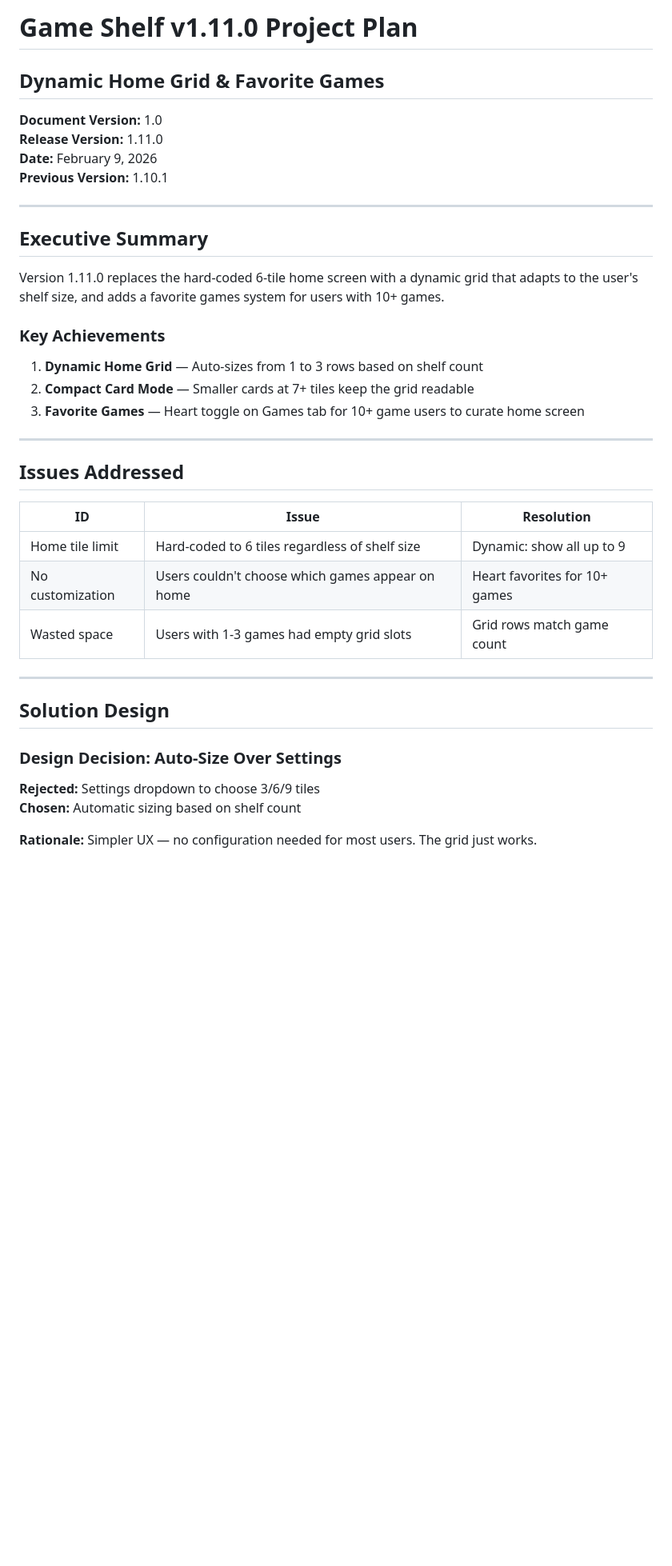
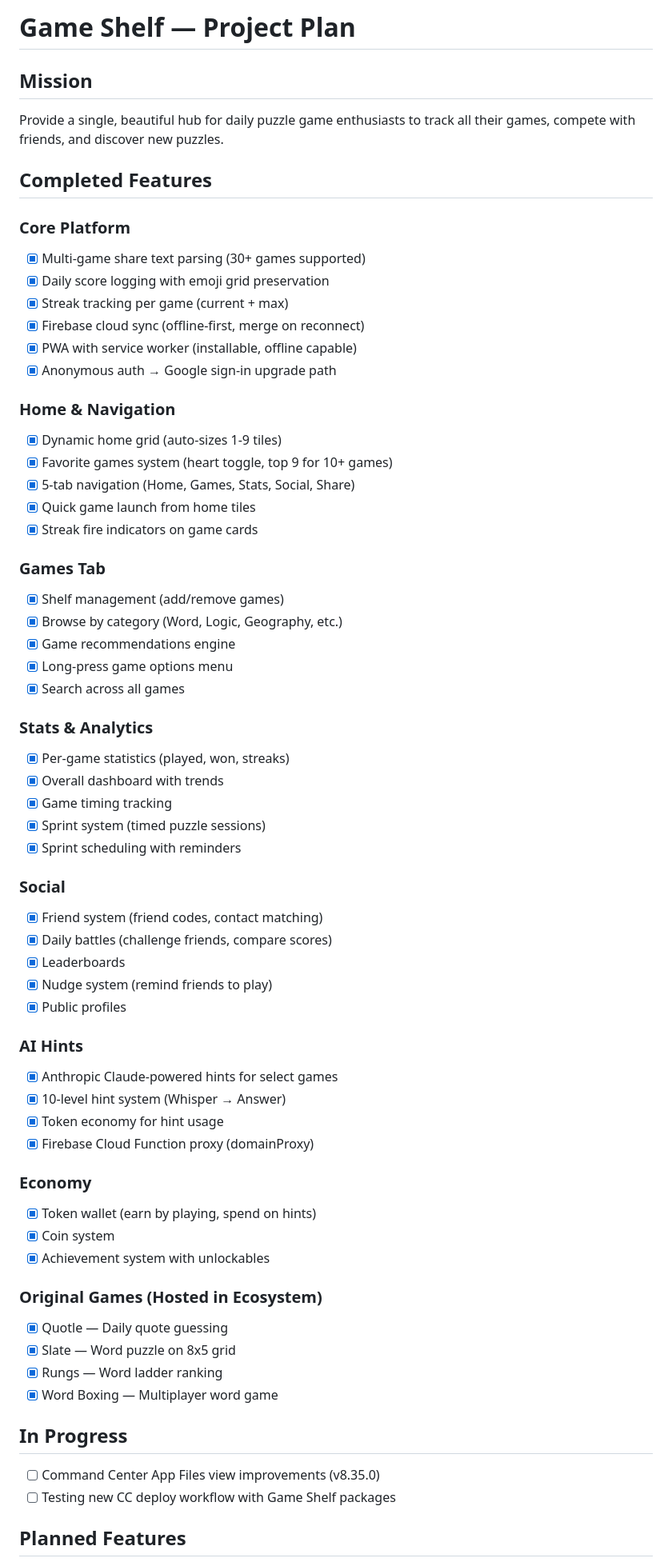
Before and after one commit to stewartdavidp-ship-it/gameshelf, a Markdown page: PROJECT_PLAN.md, the part around one of its changes. Shown at 80% size. GitHub-like rendering; blank space fills up the shorter version.

Commit message:
Update PROJECT_PLAN.md via Command Center

```diff
--- a/PROJECT_PLAN.md
+++ b/PROJECT_PLAN.md
@@ -1,41 +1,68 @@
-# Game Shelf v1.11.0 Project Plan
-## Dynamic Home Grid & Favorite Games
+# Game Shelf — Project Plan
 
-**Document Version:** 1.0
-**Release Version:** 1.11.0
-**Date:** February 9, 2026
-**Previous Version:** 1.10.1
+## Mission
 
----
+Provide a single, beautiful hub for daily puzzle game enthusiasts to track all their games, compete with friends, and discover new puzzles.
 
-## Executive Summary
+## Completed Features
 
-Version 1.11.0 replaces the hard-coded 6-tile home screen with a dynamic grid that adapts to the user's shelf size, and adds a favorite games system for users with 10+ games.
+### Core Platform
+- [x] Multi-game share text parsing (30+ games supported)
+- [x] Daily score logging with emoji grid preservation
+- [x] Streak tracking per game (current + max)
+- [x] Firebase cloud sync (offline-first, merge on reconnect)
+- [x] PWA with service worker (installable, offline capable)
+- [x] Anonymous auth → Google sign-in upgrade path
 
-### Key Achievements
+### Home & Navigation
+- [x] Dynamic home grid (auto-sizes 1-9 tiles)
+- [x] Favorite games system (heart toggle, top 9 for 10+ games)
+- [x] 5-tab navigation (Home, Games, Stats, Social, Share)
+- [x] Quick game launch from home tiles
+- [x] Streak fire indicators on game cards
 
-1. **Dynamic Home Grid** — Auto-sizes from 1 to 3 rows based on shelf count
-2. **Compact Card Mode** — Smaller cards at 7+ tiles keep the grid readable
-3. **Favorite Games** — Heart toggle on Games tab for 10+ game users to curate home screen
+### Games Tab
+- [x] Shelf management (add/remove games)
+- [x] Browse by category (Word, Logic, Geography, etc.)
+- [x] Game recommendations engine
+- [x] Long-press game options menu
+- [x] Search across all games
 
----
+### Stats & Analytics
+- [x] Per-game statistics (played, won, streaks)
+- [x] Overall dashboard with trends
+- [x] Game timing tracking
+- [x] Sprint system (timed puzzle sessions)
+- [x] Sprint scheduling with reminders
 
-## Issues Addressed
+### Social
+- [x] Friend system (friend codes, contact matching)
+- [x] Daily battles (challenge friends, compare scores)
+- [x] Leaderboards
+- [x] Nudge system (remind friends to play)
+- [x] Public profiles
 
-| ID | Issue | Resolution |
-|----|-------|------------|
-| Home tile limit | Hard-coded to 6 tiles regardless of shelf size | Dynamic: show all up to 9 |
-| No customization | Users couldn't choose which games appear on home | Heart favorites for 10+ games |
-| Wasted space | Users with 1-3 games had empty grid slots | Grid rows match game count |
+### AI Hints
+- [x] Anthropic Claude-powered hints for select games
+- [x] 10-level hint system (Whisper → Answer)
+- [x] Token economy for hint usage
+- [x] Firebase Cloud Function proxy (domainProxy)
 
----
+### Economy
+- [x] Token wallet (earn by playing, spend on hints)
+- [x] Coin system
+- [x] Achievement system with unlockables
 
-## Solution Design
+### Original Games (Hosted in Ecosystem)
+- [x] Quotle — Daily quote guessing
+- [x] Slate — Word puzzle on 8x5 grid
+- [x] Rungs — Word ladder ranking
+- [x] Word Boxing — Multiplayer word game
 
-### Design Decision: Auto-Size Over Settings
+## In Progress
 
-**Rejected:** Settings dropdown to choose 3/6/9 tiles
-**Chosen:** Automatic sizing based on shelf count
+- [ ] Command Center App Files view improvements (v8.35.0)
+- [ ] Testing new CC deploy workflow with Game Shelf packages
 
-**Rationale:** Simpler UX — no configuration needed for most users. The grid just works.
+## Planned Features
 
```
Also changed, not shown: other parts of PROJECT_PLAN.md (+31 -85 lines).
